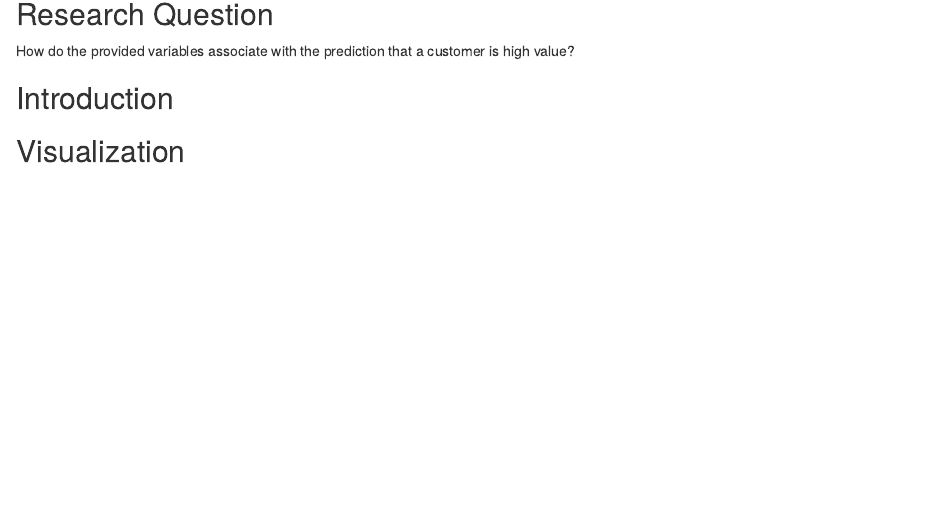
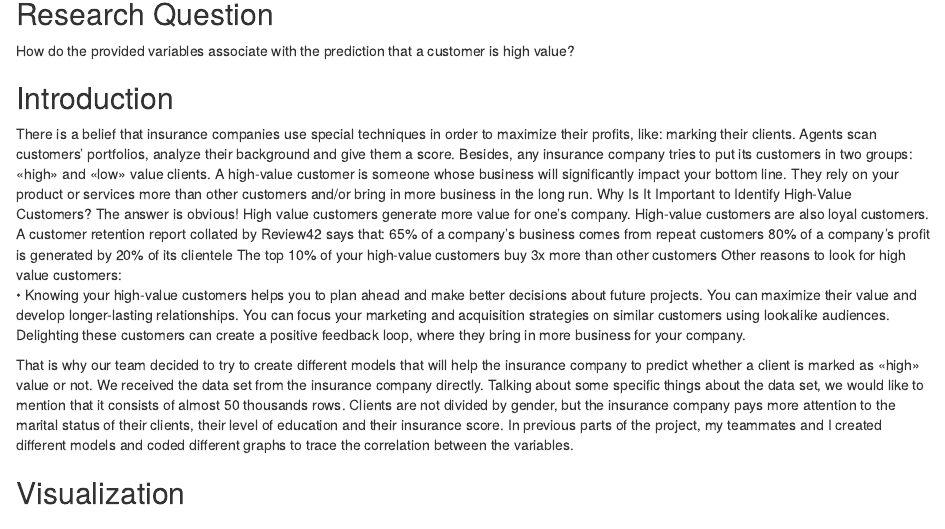
Before and after one commit to rnair98/stat305, an R Markdown document (Notebook.Rmd): the page in a window 1100 px wide, from 940 px down. Rendered offline with R 4.5, knitr and Pandoc, with nearby package versions.

Commit message:
Update Notebook.Rmd

```diff
--- a/Notebook.Rmd
+++ b/Notebook.Rmd
@@ -32,6 +32,18 @@ knitr::kable(head(insurance_data))
 How do the provided variables associate with the prediction that a customer is high value?
 
 ## Introduction
+There is a belief that insurance companies use special techniques in order to maximize their profits, like: marking their clients. Agents scan customers’ portfolios, analyze their background and give them a score. Besides, any insurance company tries to put its customers in two groups: «high» and «low» value clients. A high-value customer is someone whose business will significantly impact your bottom line. They rely on your product or services more than other customers and/or bring in more business in the long run. Why Is It Important to Identify High-Value Customers?
+The answer is obvious! High value customers generate more value for one’s company. High-value customers are also loyal customers. A customer retention report collated by Review42 says that:
+65% of a company’s business comes from repeat customers
+80% of a company’s profit is generated by 20% of its clientele
+The top 10% of your high-value customers buy 3x more than other customers
+Other reasons to look for high value customers:
+•	Knowing your high-value customers helps you to plan ahead and make better decisions about future projects.
+You can maximize their value and develop longer-lasting relationships.
+You can focus your marketing and acquisition strategies on similar customers using lookalike audiences.
+Delighting these customers can create a positive feedback loop, where they bring in more business for your company.
+
+That is why our team decided to try to create different models that will help the insurance company to predict whether a client is marked as «high» value or not. We received the data set from the insurance company directly. Talking about some specific things about the data set, we would like to mention that it consists of almost 50 thousands rows. Clients are not divided by gender, but the insurance company pays more attention to the marital status of their clients, their level of education and their insurance score. In previous parts of the project, my teammates and I created different models and coded different graphs to trace the correlation between the variables.
 
 ## Visualization
 
```
